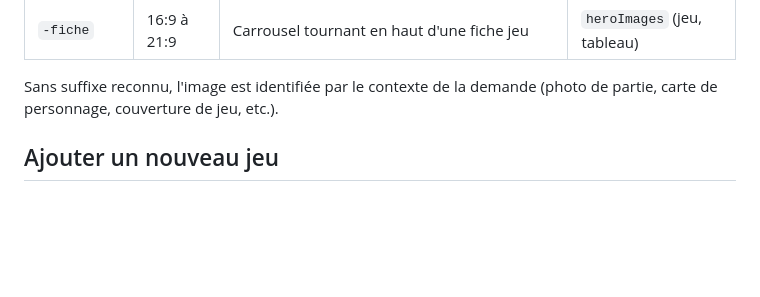
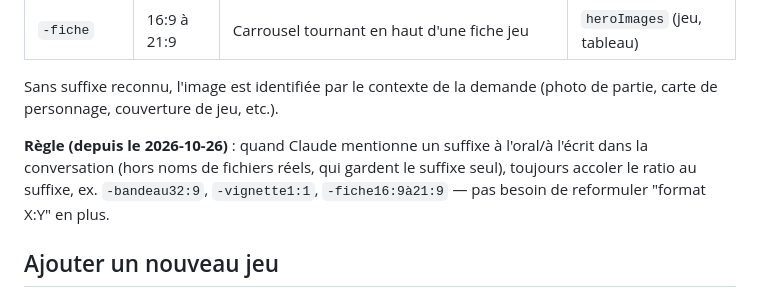
Before and after one commit to camonstrejoue-ctrl/ca-monstre-joue, a Markdown page: CLAUDE.md, the part around the change. Drawn GitHub-style; blank space fills up the shorter version.

Commit message:
Précise la règle de référence aux suffixes d'image (ratio accolé)
Co-Authored-By: Claude Sonnet 5 <noreply@anthropic.com>

```diff
--- a/CLAUDE.md
+++ b/CLAUDE.md
@@ -48,6 +48,11 @@ Quand l'utilisateur ajoute une image, le suffixe indique où elle doit être uti
 
 Sans suffixe reconnu, l'image est identifiée par le contexte de la demande (photo de partie, carte de
 personnage, couverture de jeu, etc.).
+
+**Règle (depuis le 2026-10-26)** : quand Claude mentionne un suffixe à l'oral/à l'écrit dans la
+conversation (hors noms de fichiers réels, qui gardent le suffixe seul), toujours accoler le ratio au
+suffixe, ex. `-bandeau32:9`, `-vignette1:1`, `-fiche16:9à21:9` — pas besoin de reformuler "format X:Y"
+en plus.
 
 ## Ajouter un nouveau jeu
 
```
